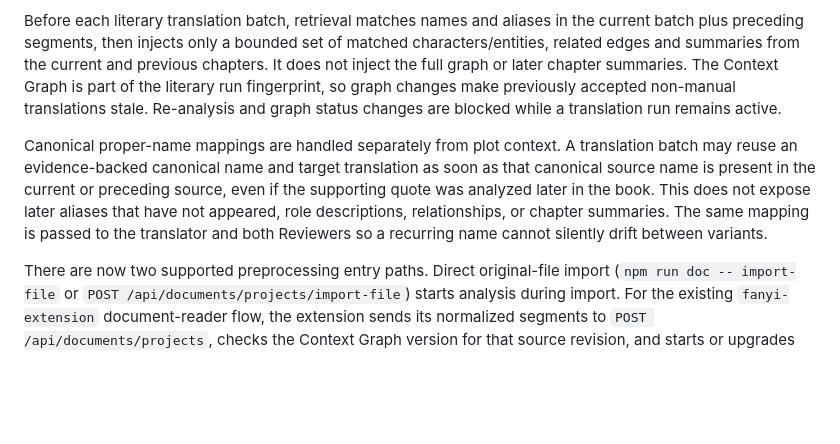
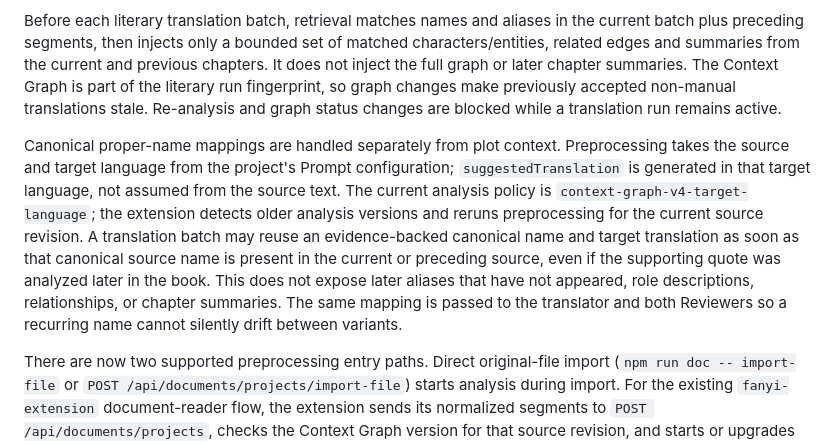
Before and after one commit to devweekly/vocal-saga, a Markdown page: local-agent-service/README.md, the part around the change. Rendered like a GitHub page; blank space fills up the shorter version.

Commit message:
docs(local-agent): document target-language name-map policy

```diff
--- a/local-agent-service/README.md
+++ b/local-agent-service/README.md
@@ -99,7 +99,7 @@ Every imported source revision gets stable segment IDs and stores the original f
 
 Before each literary translation batch, retrieval matches names and aliases in the current batch plus preceding segments, then injects only a bounded set of matched characters/entities, related edges and summaries from the current and previous chapters. It does not inject the full graph or later chapter summaries. The Context Graph is part of the literary run fingerprint, so graph changes make previously accepted non-manual translations stale. Re-analysis and graph status changes are blocked while a translation run remains active.
 
-Canonical proper-name mappings are handled separately from plot context. A translation batch may reuse an evidence-backed canonical name and target translation as soon as that canonical source name is present in the current or preceding source, even if the supporting quote was analyzed later in the book. This does not expose later aliases that have not appeared, role descriptions, relationships, or chapter summaries. The same mapping is passed to the translator and both Reviewers so a recurring name cannot silently drift between variants.
+Canonical proper-name mappings are handled separately from plot context. Preprocessing takes the source and target language from the project's Prompt configuration; `suggestedTranslation` is generated in that target language, not assumed from the source text. The current analysis policy is `context-graph-v4-target-language`; the extension detects older analysis versions and reruns preprocessing for the current source revision. A translation batch may reuse an evidence-backed canonical name and target translation as soon as that canonical source name is present in the current or preceding source, even if the supporting quote was analyzed later in the book. This does not expose later aliases that have not appeared, role descriptions, relationships, or chapter summaries. The same mapping is passed to the translator and both Reviewers so a recurring name cannot silently drift between variants.
 
 There are now two supported preprocessing entry paths. Direct original-file import (`npm run doc -- import-file` or `POST /api/documents/projects/import-file`) starts analysis during import. For the existing `fanyi-extension` document-reader flow, the extension sends its normalized segments to `POST /api/documents/projects`, checks the Context Graph version for that source revision, and starts or upgrades preprocessing when needed. The reader displays run phase, source revision, scan/sample counts, character/entity/relationship counts, invalid-evidence counts, errors and a retry action. Existing accepted translations and explicitly confirmed glossary mappings are preserved; a graph-derived target repairs an older unconfirmed AI suggestion but never silently replaces a user-confirmed translation.
 
```
